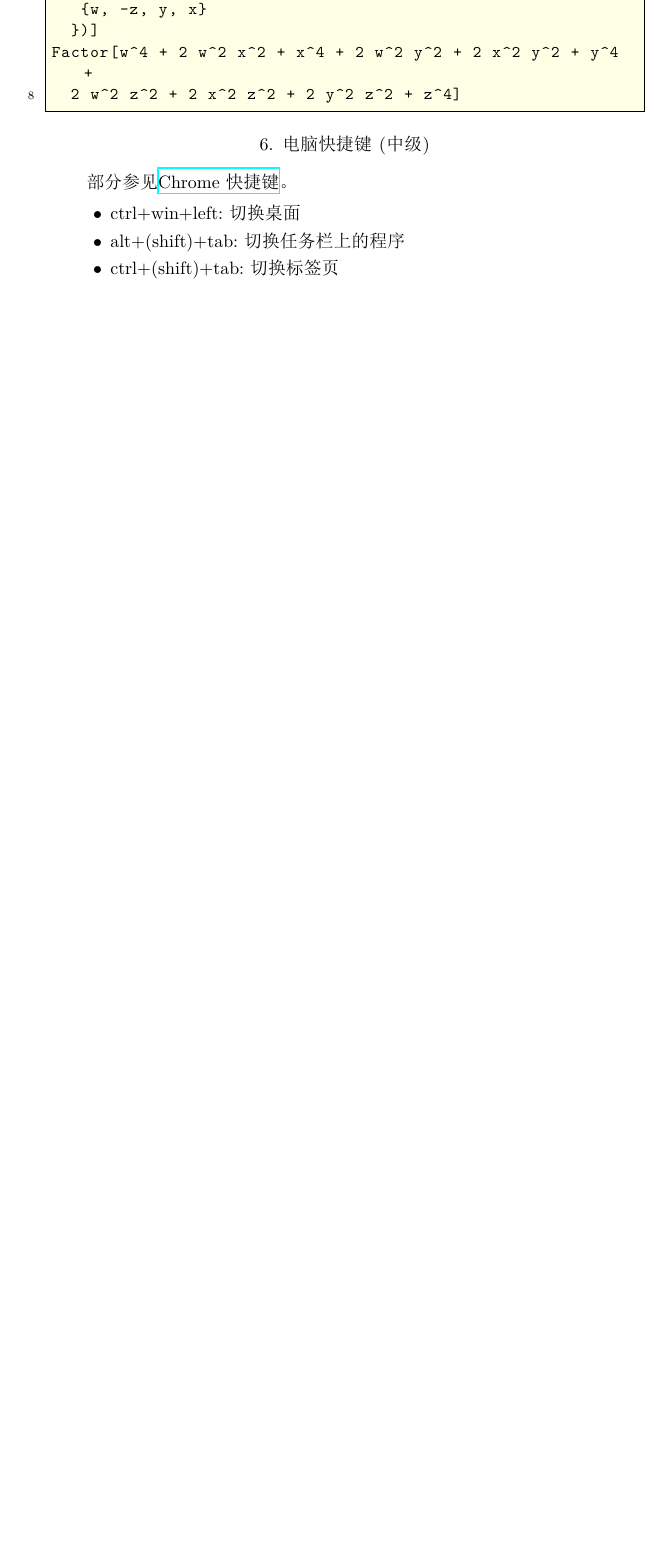
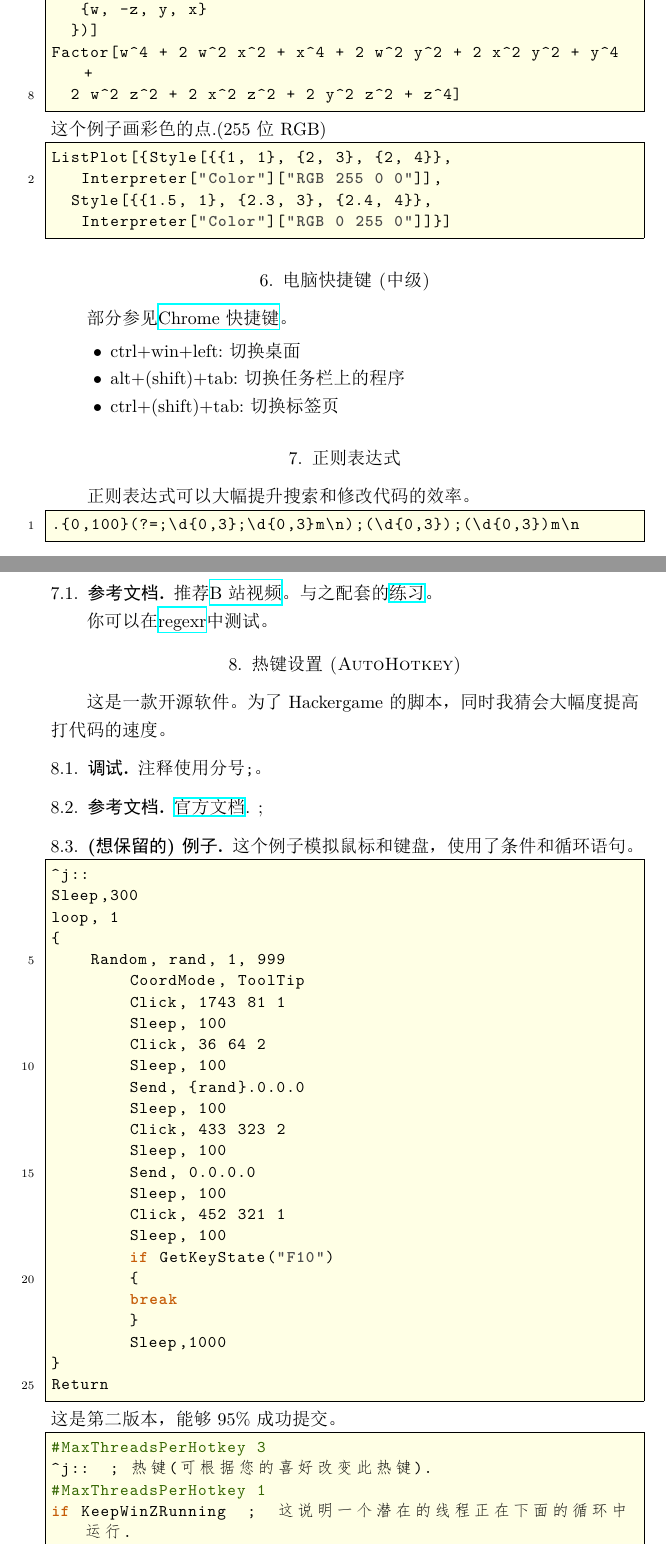
Before and after one commit to ramified/codelearning, a LaTeX paper (code.tex): part of page 8 of 8 before the commit and two parts of pages 8 and 9 of 12 after it, the two joined at a grey line, cut so that both start at the same text, the shorter picture padded with empty space. The pictures show the PDF file code.pdf that the author committed with the source.

Commit message:
new code(mainly for Hackergame)

```diff
--- a/code.tex
+++ b/code.tex
@@ -512,6 +512,13 @@ Det[({
 Factor[w^4 + 2 w^2 x^2 + x^4 + 2 w^2 y^2 + 2 x^2 y^2 + y^4 +
   2 w^2 z^2 + 2 x^2 z^2 + 2 y^2 z^2 + z^4]
 \end{lstlisting}
+这个例子画彩色的点.(255位RGB)
+\begin{lstlisting}[numbers=left,numberstyle=\tiny,numbersep=10pt]
+ListPlot[{Style[{{1, 1}, {2, 3}, {2, 4}},
+   Interpreter["Color"]["RGB 255 0 0"]],
+  Style[{{1.5, 1}, {2.3, 3}, {2.4, 4}},
+   Interpreter["Color"]["RGB 0 255 0"]]}]
+\end{lstlisting}
 \section{电脑快捷键(中级)}
 部分参见\href{https://zhuanlan.zhihu.com/p/42281412}{Chrome快捷键}。
 \begin{itemize}
@@ -519,5 +526,81 @@ Factor[w^4 + 2 w^2 x^2 + x^4 + 2 w^2 y^2 + 2 x^2 y^2 + y^4 +
 	\item  alt+(shift)+tab:切换任务栏上的程序
 	\item  ctrl+(shift)+tab:切换标签页
 \end{itemize}
+\section{正则表达式}
+正则表达式可以大幅提升搜索和修改代码的效率。
+\begin{lstlisting}[numbers=left,numberstyle=\tiny,numbersep=10pt]
+.{0,100}(?=;\d{0,3};\d{0,3}m\n);(\d{0,3});(\d{0,3})m\n
+\end{lstlisting}
+\subsection{参考文档}
+推荐\href{https://www.bilibili.com/video/BV19t4y1y7qP}{B站视频}。与之配套的\href{https://codejiaonang.com/#/course/regex_chapter1/}{练习}。
 
+你可以在\href{https://regexr-cn.com/}{regexr}中测试。
+\section{热键设置(AutoHotkey)}
+这是一款开源软件。为了Hackergame的脚本，同时我猜会大幅度提高打代码的速度。
+\subsection{调试}
 
+注释使用分号\lstinline|;|。
+
+\subsection{参考文档}
+\href{https://wyagd001.github.io/zh-cn/docs/AutoHotkey.htm}{官方文档}.
+;
+\subsection{(想保留的)例子}
+这个例子模拟鼠标和键盘，使用了条件和循环语句。
+\begin{lstlisting}[numbers=left,numberstyle=\tiny,numbersep=10pt]
+^j::
+Sleep,300
+loop, 1
+{
+    Random, rand, 1, 999
+	CoordMode, ToolTip
+	Click, 1743 81 1
+	Sleep, 100
+	Click, 36 64 2
+	Sleep, 100
+	Send, {rand}.0.0.0
+	Sleep, 100
+	Click, 433 323 2
+	Sleep, 100
+	Send, 0.0.0.0
+	Sleep, 100
+	Click, 452 321 1
+	Sleep, 100
+	if GetKeyState("F10")
+	{
+	break
+	}
+	Sleep,1000
+}
+Return
+\end{lstlisting}
+这是第二版本，能够95\%成功提交。
+\begin{lstlisting}[numbers=left,numberstyle=\tiny,numbersep=10pt]
+#MaxThreadsPerHotkey 3
+^j::  ; 热键(可根据您的喜好改变此热键).
+#MaxThreadsPerHotkey 1
+if KeepWinZRunning  ;  这说明一个潜在的线程正在下面的循环中运行.
+{
+    KeepWinZRunning := false  ; 向那个线程的循环发出停止的信号.
+    return  ; 结束此线程, 这样才可以让下面的线程恢复并得知上一行所做的更改.
+}
+; 否则:
+KeepWinZRunning := true
+rand := 0
+Loop
+{
+    ; 以下四行是您要重复的动作(可根据您的需要修改它们):
+    MyNumber :=  rand . ".233.233.233"
+	Click, 1743 81 1
+	Sleep, 70
+	Click, 74 74 2
+	Sleep, 70
+	Send, %MyNumber%
+	Sleep, 70
+	Click, 429 346 2
+	Sleep, 80
+	Send, %MyNumber%
+	Sleep, 90
+	Click, 1073 31 1
+	Send ^{Click 432 360 1}
+	Sleep, 190
+	rand += 1
@@ -523,0 +612,2 @@ Factor[w^4 + 2 w^2 x^2 + x^4 + 2 w^2 y^2 + 2 x^2 y^2 + y^4 +
+return
+\end{lstlisting}
@@ -523,0 +683,6 @@ Factor[w^4 + 2 w^2 x^2 + x^4 + 2 w^2 y^2 + 2 x^2 y^2 + y^4 +
+KeepWinZRunning := false
+return
+\end{lstlisting}
+\subsection{Tasks}
+通过该软件创建一个\LaTeX 的脚本，要求：
+\begin{itemize}
```
Also changed, not shown: code.pdf, code.tex (83 more changed lines), 4 other files.
